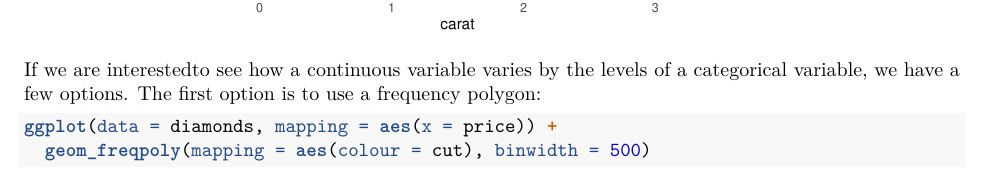
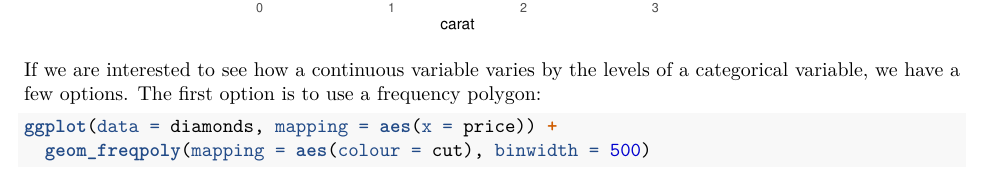
Before and after one commit to finnagin/Data-vis, an R Markdown document (eda_group6.Rmd): part of page 3 of 8, cut so that both start at the same text. Rendered offline with R 4.5, knitr and Pandoc, then LaTeX, with nearby package versions.

Commit message:
Update eda_group6.Rmd

````diff
--- a/eda_group6.Rmd
+++ b/eda_group6.Rmd
@@ -51,7 +51,7 @@ smaller %>% ggplot(mapping = aes(x = carat, color = cut)) +
   theme_minimal()
 ```
 
-If we are interestedto see how a continuous variable varies by the levels of a categorical variable, we have a few options. The first option is to use a frequency polygon:
+If we are interested to see how a continuous variable varies by the levels of a categorical variable, we have a few options. The first option is to use a frequency polygon:
 
 ```{r}
 ggplot(data = diamonds, mapping = aes(x = price)) +
````
